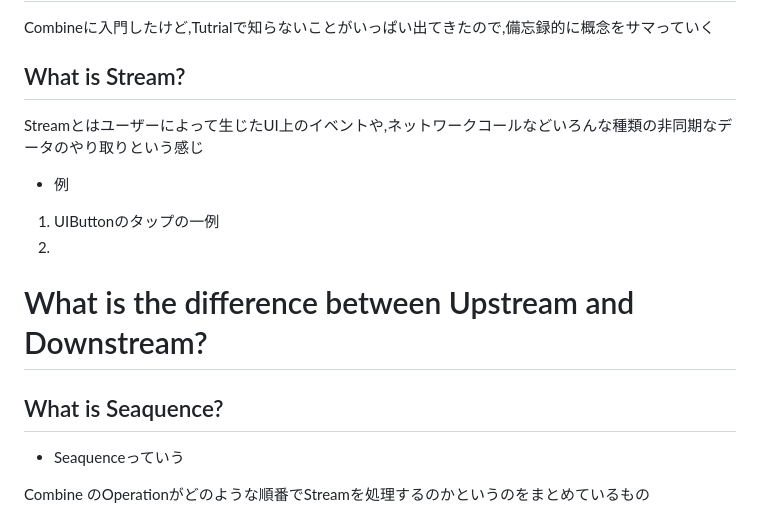
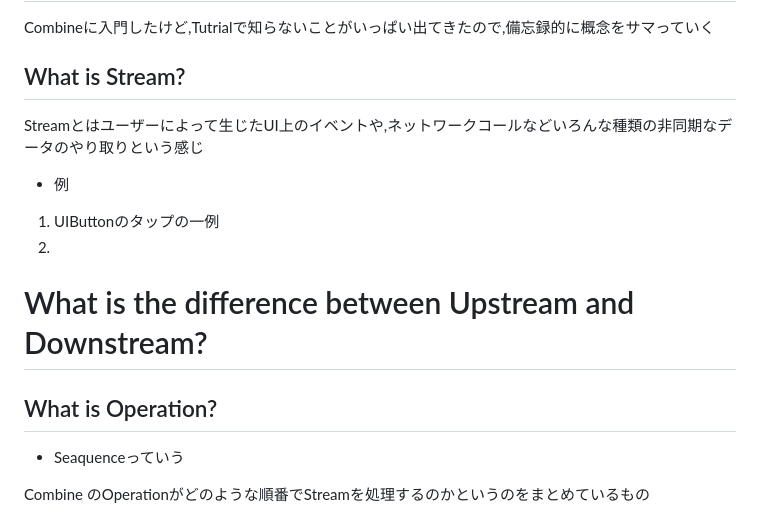
Before and after one commit to haji44/zenn-contents, a Markdown page: articles/article6_combine.md, the part around the change. GitHub-like rendering.

```diff
--- a/articles/article6_combine.md
+++ b/articles/article6_combine.md
@@ -11,6 +11,9 @@ Combineに入門したけど,Tutrialで知らないことがいっぱい出て
 
 
 ## What is Stream?
+
+
+
 Streamとはユーザーによって生じたUI上のイベントや,ネットワークコールなどいろんな種類の非同期なデータのやり取りという感じ
 
 * 例
@@ -21,7 +24,7 @@ Streamとはユーザーによって生じたUI上のイベントや,ネット
 
 
 
-## What is Seaquence?
+## What is Operation?
 * Seaquenceっていう
 
 Combine のOperationがどのような順番でStreamを処理するのかというのをまとめているもの
```
Also changed, not shown: articles/article7_cloudkit2.md (added, +23 -0 lines), articles/article_combine.md (+17 -2 lines), images/article_combine/marblediagram.png (added).
